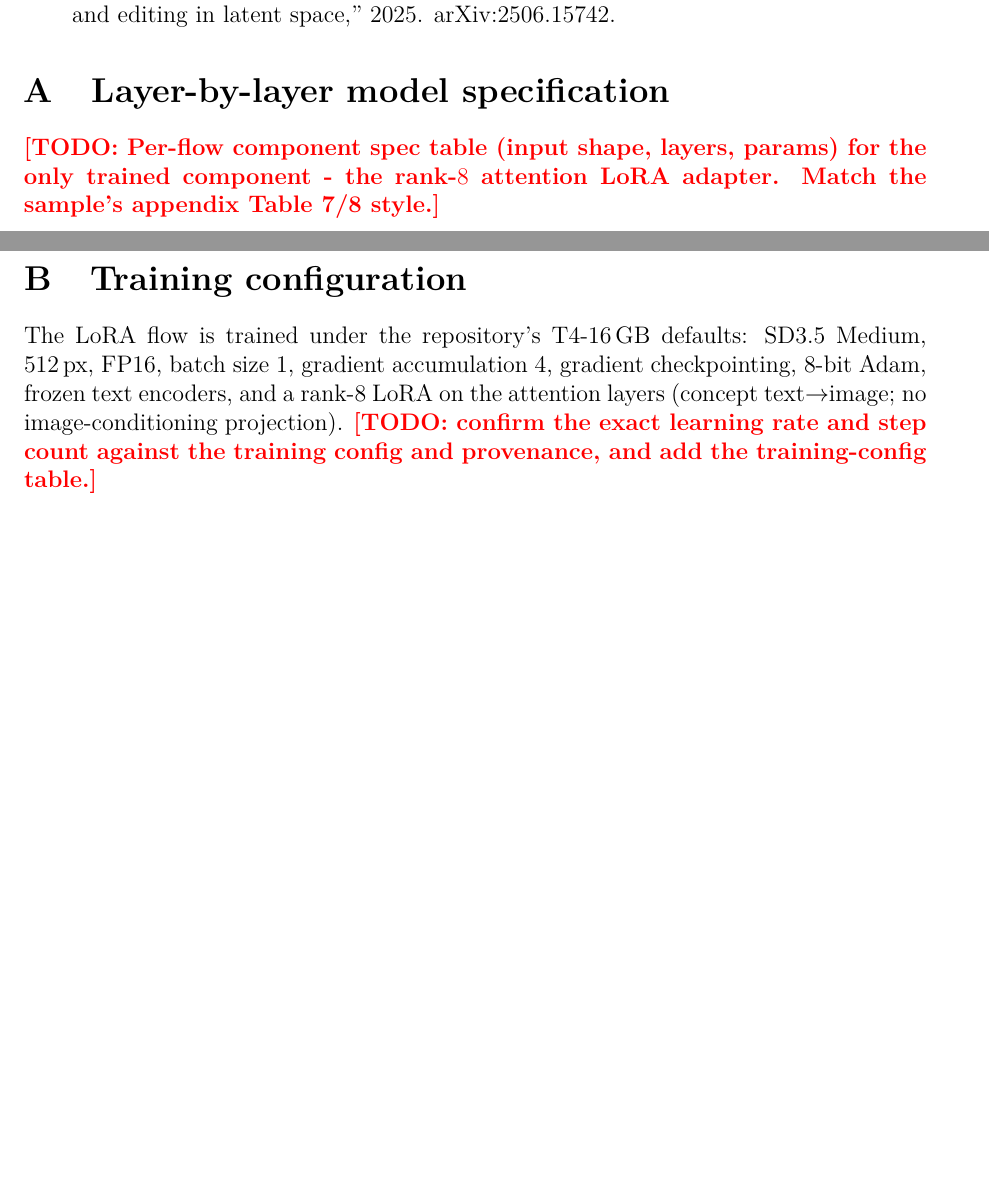
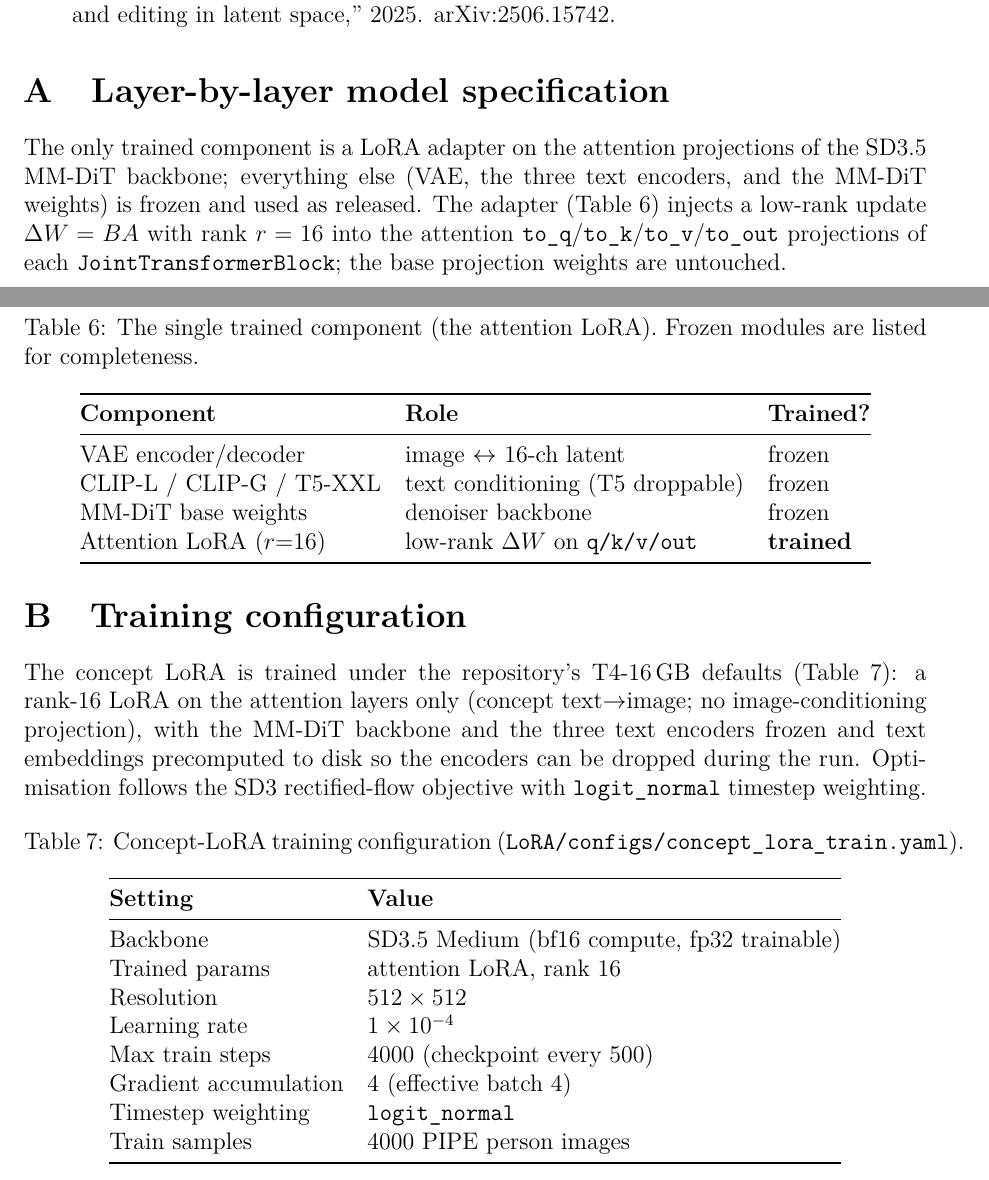
Before and after one commit to BDT-17/VIN, a LaTeX paper (docs/report/report.tex): two parts of pages 17 and 18 of 18, joined at a grey line, cut so that both start at the same text, the shorter picture padded with empty space. Compiled offline with pdfLaTeX.

Commit message:
docs(report): fill TODOs that need no eval data
Closed the TODOs answerable from the repo itself (no run required):

- Appendix Training configuration: real values from
  concept_lora_train.yaml -- rank 16 (was wrongly "rank-8"), lr 1e-4,
  4000 steps (ckpt every 500), grad-accum 4, 512px, logit_normal -- as a
  table, TODO removed.
- Appendix model spec: trained-component table (frozen VAE/text-encoders/
  MM-DiT; the only trained part is the rank-16 attention LoRA), TODO removed.
- Removed the stale commented-out thebibliography block (3 reference TODOs);
  BibTeX uses references.bib already.

Remaining TODOs all need a real eval run, an ablation, or a few log numbers
(per-source counts, runtime/VRAM, commit/seed, N cases). Report rebuilds
clean (0 undefined refs/cites, 18 pages).

Co-Authored-By: Claude Opus 4.8 (1M context) <noreply@anthropic.com>

```diff
--- a/docs/report/report.tex
+++ b/docs/report/report.tex
@@ -888,28 +888,61 @@ numbers.}
 % ============================================================================
 \bibliographystyle{ieeetr}
 \bibliography{references}
-% Or inline if you prefer not to use BibTeX:
-% \begin{thebibliography}{99}
-%   \bibitem{addit} Y. Tewel et al., ``Add-it: Training-Free Object Insertion
-%     in Images with Pretrained Diffusion Models,'' ICLR 2025, arXiv:2411.07232.
-%   \bibitem{sd3} \TODO{SD3.5 reference.}
-%   \bibitem{pipe} \TODO{PIPE / Paint-by-Inpaint reference.}
-%   \bibitem{citypersons} \TODO{CityPersons reference.}
-% \end{thebibliography}
 
 % ============================================================================
 \appendix
 \section{Layer-by-layer model specification}\label{app:arch}
-\TODO{Per-flow component spec table (input shape, layers, params) for the only
-trained component - the rank-$8$ attention LoRA adapter. Match the sample's
-appendix Table 7/8 style.}
+The only trained component is a LoRA adapter on the attention projections of the
+SD3.5 MM-DiT backbone; everything else (VAE, the three text encoders, and the
+MM-DiT weights) is frozen and used as released. The adapter (\cref{tab:arch})
+injects a low-rank update $\Delta W = BA$ with rank $r=16$ into the attention
+\texttt{to\_q}/\texttt{to\_k}/\texttt{to\_v}/\texttt{to\_out} projections of each
+\texttt{JointTransformerBlock}; the base projection weights are untouched.
+
+\begin{table}[h]
+  \centering
+  \caption[Trained-component specification]{The single trained component (the
+  attention LoRA). Frozen modules are listed for completeness.}
+  \label{tab:arch}
+  \begin{tabular}{@{}lll@{}}
+    \toprule
+    \textbf{Component} & \textbf{Role} & \textbf{Trained?} \\
+    \midrule
+    VAE encoder/decoder        & image $\leftrightarrow$ 16-ch latent & frozen \\
+    CLIP-L / CLIP-G / T5-XXL    & text conditioning (T5 droppable)     & frozen \\
+    MM-DiT base weights         & denoiser backbone                    & frozen \\
+    Attention LoRA ($r{=}16$)   & low-rank $\Delta W$ on \texttt{q/k/v/out} & \textbf{trained} \\
+    \bottomrule
+  \end{tabular}
+\end{table}
 
 \section{Training configuration}\label{app:train}
-The LoRA flow is trained under the repository's T4-16\,GB defaults: SD3.5 Medium,
-$512$\,px, FP16, batch size $1$, gradient accumulation $4$, gradient
-checkpointing, 8-bit Adam, frozen text encoders, and a rank-$8$ LoRA on the
-attention layers (concept text$\to$image; no image-conditioning projection).
-\TODO{confirm the exact learning rate and step count against the training config
-and provenance, and add the training-config table.}
+The concept LoRA is trained under the repository's T4-16\,GB defaults
+(\cref{tab:train}): a rank-$16$ LoRA on the attention layers only (concept
+text$\to$image; no image-conditioning projection), with the MM-DiT backbone and
+the three text encoders frozen and text embeddings precomputed to disk so the
+encoders can be dropped during the run. Optimisation follows the SD3
+rectified-flow objective with \texttt{logit\_normal} timestep weighting.
+
+\begin{table}[h]
+  \centering
+  \caption[Training configuration]{Concept-LoRA training configuration
+  (\texttt{LoRA/configs/concept\_lora\_train.yaml}).}
+  \label{tab:train}
+  \begin{tabular}{@{}ll@{}}
+    \toprule
+    \textbf{Setting} & \textbf{Value} \\
+    \midrule
+    Backbone              & SD3.5 Medium (bf16 compute, fp32 trainable) \\
+    Trained params        & attention LoRA, rank $16$ \\
+    Resolution            & $512\times512$ \\
+    Learning rate         & $1\times10^{-4}$ \\
+    Max train steps       & $4000$ (checkpoint every $500$) \\
+    Gradient accumulation & $4$ (effective batch $4$) \\
+    Timestep weighting    & \texttt{logit\_normal} \\
+    Train samples         & $4000$ PIPE person images \\
+    \bottomrule
+  \end{tabular}
+\end{table}
 
 \end{document}
```
